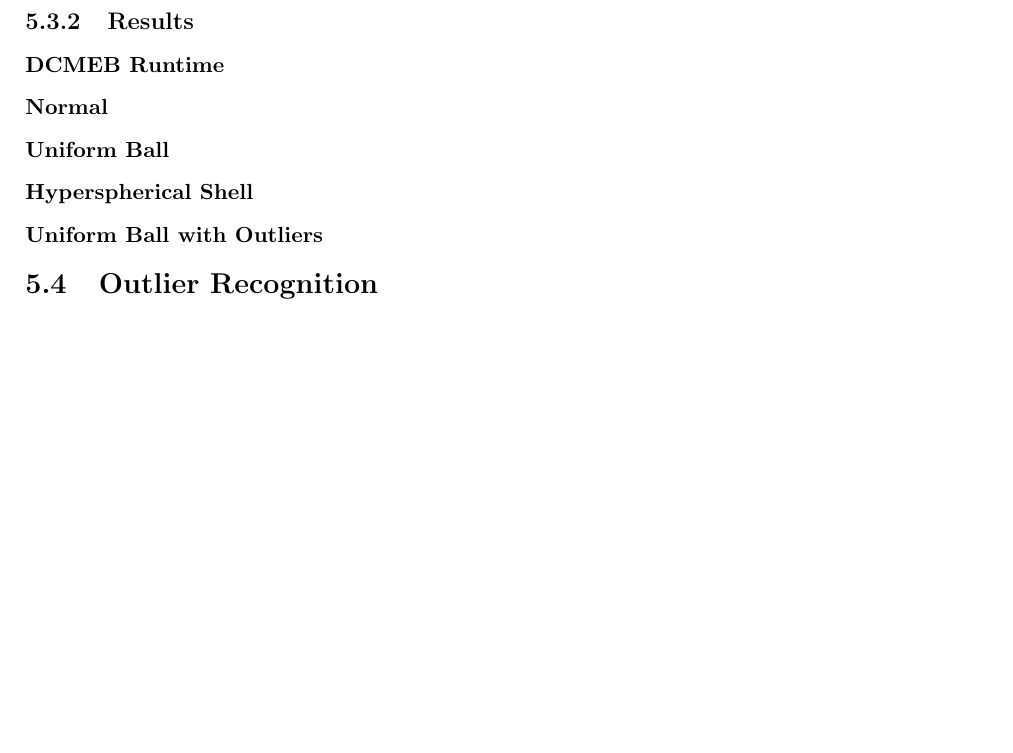
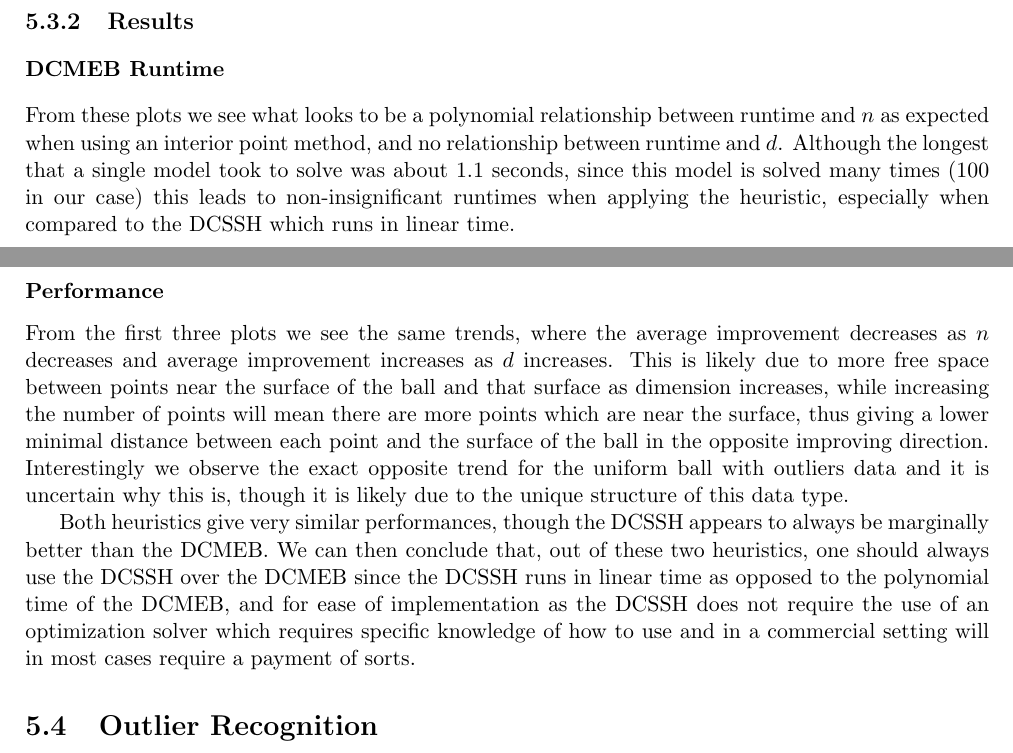
Before and after one commit to tomholmes19/Minimum-Enclosing-Balls-with-Outliers, a LaTeX thesis (tex/main.tex): part of page 40 of 66 before the commit and two parts of pages 39 and 40 of 66 after it, the two joined at a grey line, cut so that both start at the same text, the shorter picture padded with empty space. Compiled offline with pdfLaTeX.

Commit message:
Updates from Overleaf

```diff
--- a/tex/main.tex
+++ b/tex/main.tex
@@ -1143,17 +1144,20 @@ In each instance we solve, we record the initial radius returned by Shenmaier's
     \label{fig:dcmeb_plot}
 \end{figure}
 
-\subsubsection{Normal}
+From these plots we see what looks to be a polynomial relationship between runtime and $n$ as expected when using an interior point method, and no relationship between runtime and $d$. Although the longest that a single model took to solve was about 1.1 seconds, since this model is solved many times (100 in our case) this leads to non-insignificant runtimes when applying the heuristic, especially when compared to the DCSSH which runs in linear time.
+
+\subsubsection{Performance}
 \imprfigure{normal}{Average Improvement Performance on Normal Data as a Function of $n$ and $d$}{fig:improvement_normal}
 
-\subsubsection{Uniform Ball}
 \imprfigure{uniform_ball}{Average Improvement Performance on Uniform Ball Data as a Function of $n$ and $d$}{fig:improvement_unifball}
 
-\subsubsection{Hyperspherical Shell}
 \imprfigure{hyperspherical_shell}{Average Improvement Performance on Hyperspherical Shell Data as a Function of $n$ and $d$}{fig:improvement_hypshell}
 
-\subsubsection{Uniform Ball with Outliers}
 \imprfigure{uniform_ball_with_outliers}{Average Improvement Performance on Uniform Ball with Outliers Data as a Function of $n$ and $d$}{fig:improvement_unifballwoutliers}
+
+From the first three plots we see the same trends, where the average improvement decreases as $n$ decreases and average improvement increases as $d$ increases. This is likely due to more free space between points near the surface of the ball and that surface as dimension increases, while increasing the number of points will mean there are more points which are near the surface, thus giving a lower minimal distance between each point and the surface of the ball in the opposite improving direction. Interestingly we observe the exact opposite trend for the uniform ball with outliers data and it is uncertain why this is, though it is likely due to the unique structure of this data type.
+
+Both heuristics give very similar performances, though the DCSSH appears to always be marginally better than the DCMEB. We can then conclude that, out of these two heuristics, one should always use the DCSSH over the DCMEB since the DCSSH runs in linear time as opposed to the polynomial time of the DCMEB, and for ease of implementation as the DCSSH does not require the use of an optimization solver which requires specific knowledge of how to use and in a commercial setting will in most cases require a payment of sorts.
 
 \section{Outlier Recognition}
 \subsection{Methodology}
```
Also changed, not shown: tex/main.tex (5 more changed lines).
